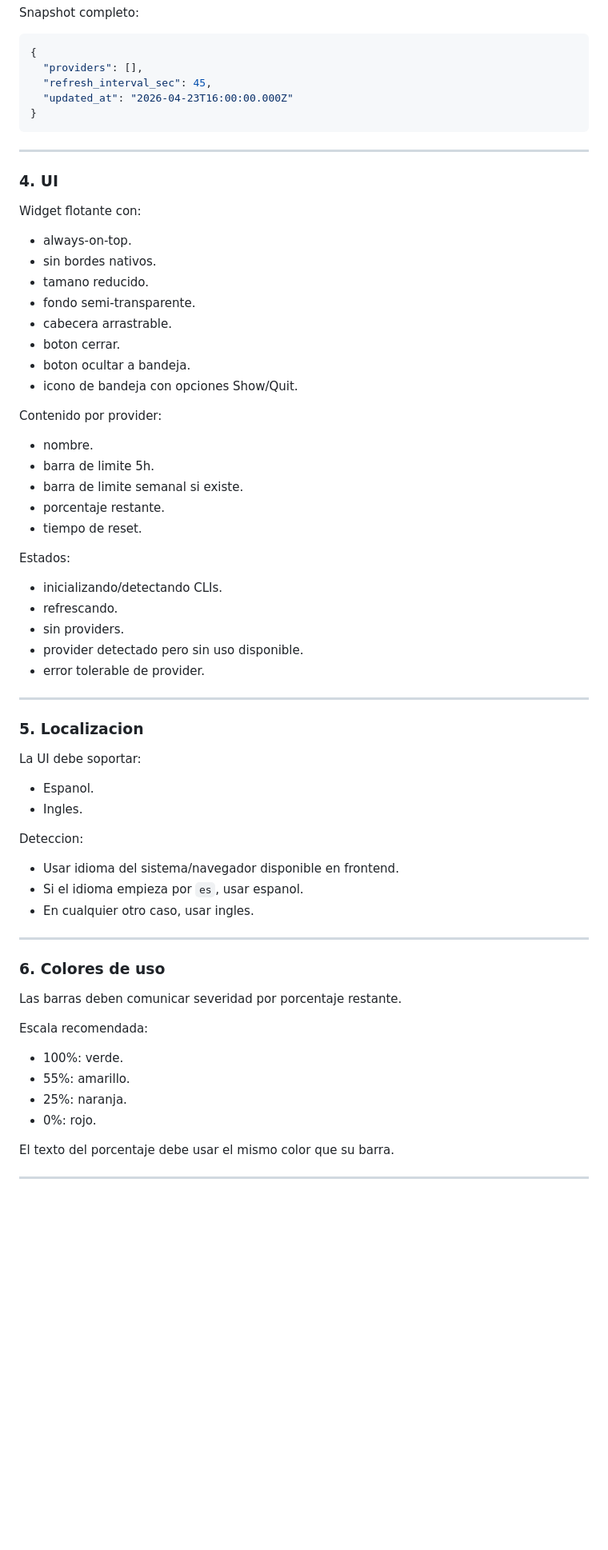
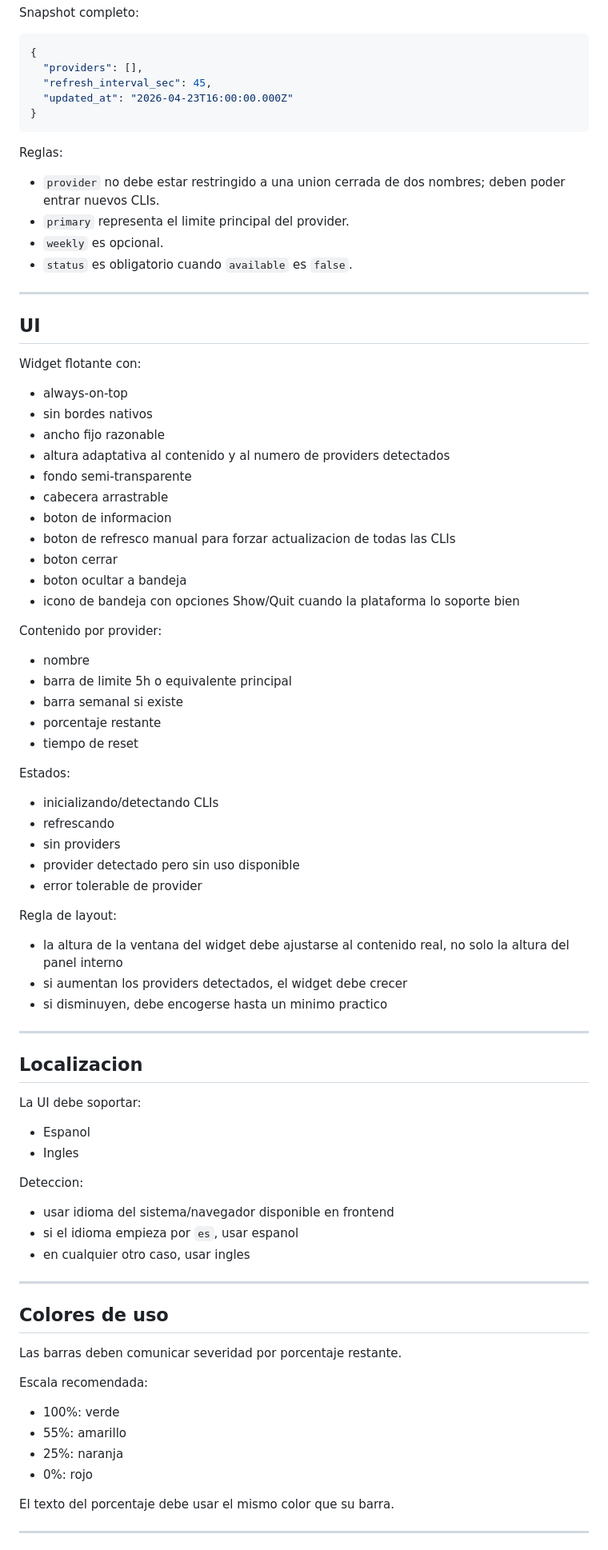
Before and after one commit to odrasile/ai-usage-widget, a Markdown page: SPECIFICATIONS.md, the part around one of its changes. Shown at 80% size. Drawn GitHub-style; blank space fills up the shorter version.

````diff
--- a/SPECIFICATIONS.md
+++ b/SPECIFICATIONS.md
@@ -148,64 +228,80 @@ Snapshot completo:
 }
 ```
 
+Reglas:
+
+- `provider` no debe estar restringido a una union cerrada de dos nombres; deben poder entrar nuevos CLIs.
+- `primary` representa el limite principal del provider.
+- `weekly` es opcional.
+- `status` es obligatorio cuando `available` es `false`.
+
 ---
 
-### 4. UI
+## UI
 
 Widget flotante con:
 
-- always-on-top.
-- sin bordes nativos.
-- tamano reducido.
-- fondo semi-transparente.
-- cabecera arrastrable.
-- boton cerrar.
-- boton ocultar a bandeja.
-- icono de bandeja con opciones Show/Quit.
+- always-on-top
+- sin bordes nativos
+- ancho fijo razonable
+- altura adaptativa al contenido y al numero de providers detectados
+- fondo semi-transparente
+- cabecera arrastrable
+- boton de informacion
+- boton de refresco manual para forzar actualizacion de todas las CLIs
+- boton cerrar
+- boton ocultar a bandeja
+- icono de bandeja con opciones Show/Quit cuando la plataforma lo soporte bien
 
 Contenido por provider:
 
-- nombre.
-- barra de limite 5h.
-- barra de limite semanal si existe.
-- porcentaje restante.
-- tiempo de reset.
+- nombre
+- barra de limite 5h o equivalente principal
+- barra semanal si existe
+- porcentaje restante
+- tiempo de reset
 
 Estados:
 
-- inicializando/detectando CLIs.
-- refrescando.
-- sin providers.
-- provider detectado pero sin uso disponible.
-- error tolerable de provider.
+- inicializando/detectando CLIs
+- refrescando
+- sin providers
+- provider detectado pero sin uso disponible
+- error tolerable de provider
+
+Regla de layout:
+
+- la altura de la ventana del widget debe ajustarse al contenido real, no solo la altura del panel interno
+- si aumentan los providers detectados, el widget debe crecer
+- si disminuyen, debe encogerse hasta un minimo practico
 
 ---
 
-### 5. Localizacion
+## Localizacion
 
 La UI debe soportar:
 
-- Espanol.
-- Ingles.
+- Espanol
+- Ingles
 
 Deteccion:
 
-- Usar idioma del sistema/navegador disponible en frontend.
-- Si el idioma empieza por `es`, usar espanol.
-- En cualquier otro caso, usar ingles.
+- usar idioma del sistema/navegador disponible en frontend
+- si el idioma empieza por `es`, usar espanol
+- en cualquier otro caso, usar ingles
 
 ---
 
-### 6. Colores de uso
+## Colores de uso
 
 Las barras deben comunicar severidad por porcentaje restante.
 
 Escala recomendada:
 
-- 100%: verde.
-- 55%: amarillo.
-- 25%: naranja.
-- 0%: rojo.
+- 100%: verde
+- 55%: amarillo
+- 25%: naranja
+- 0%: rojo
 
 El texto del porcentaje debe usar el mismo color que su barra.
 
````
Also changed, not shown: other parts of SPECIFICATIONS.md (+224 -70 lines).
